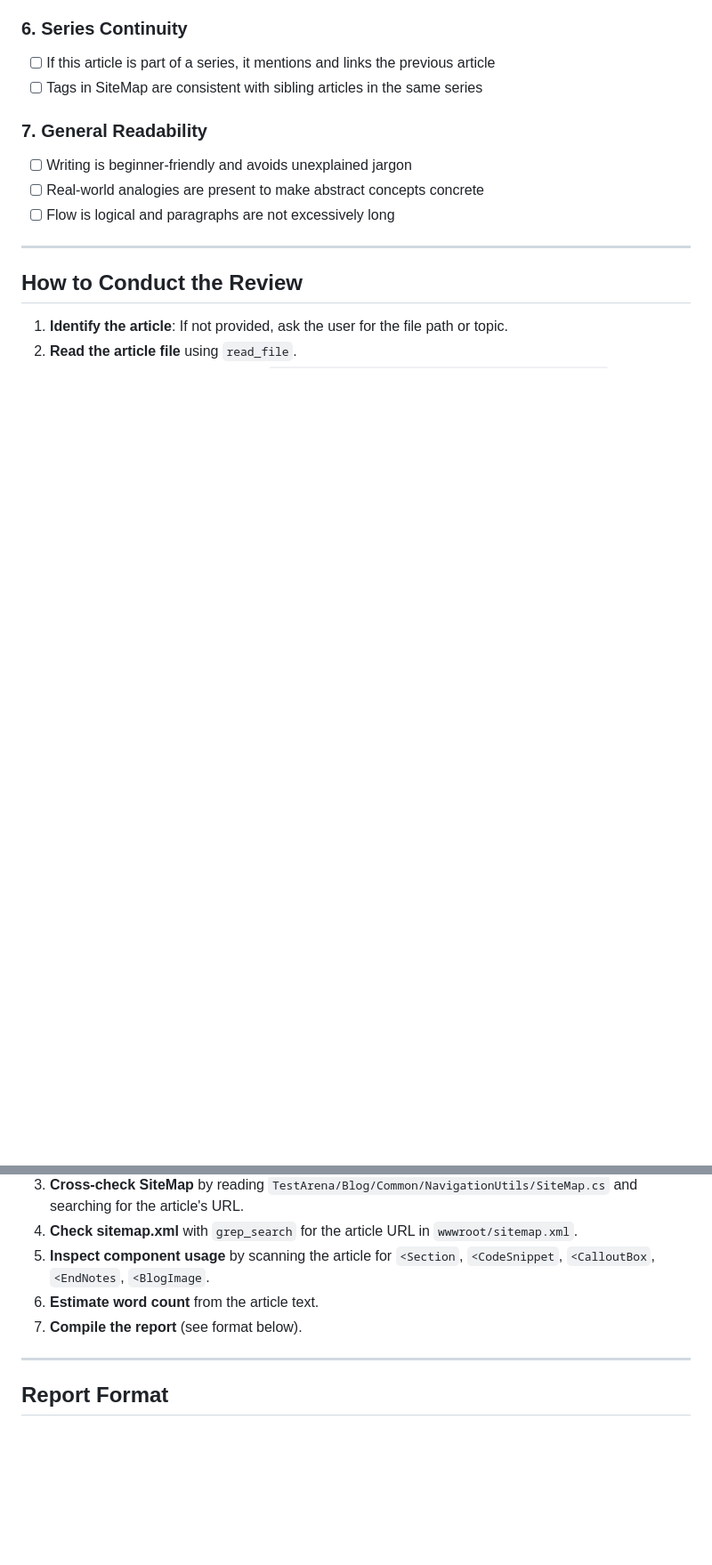
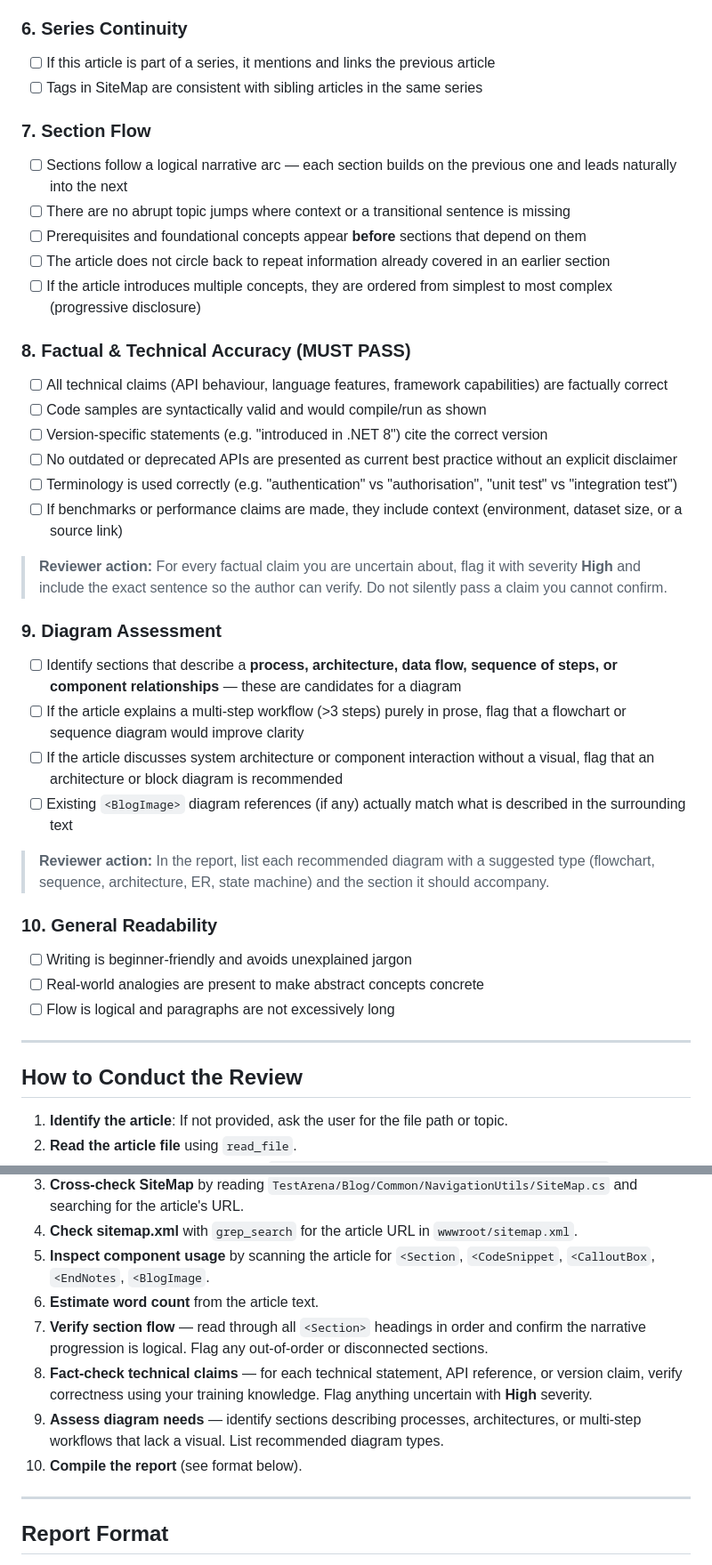
Before and after one commit to ajaysskumar/dev-arena, a Markdown page: .github/agents/blog-quality-reviewer.agent.md, 2 parts joined by grey strips. Shown at 89% size. GitHub-like rendering; blank space fills up the shorter version.

Commit message:
✨ Update blog quality reviewer agent documentation
- Revised the blog quality reviewer agent to enhance clarity.
- Ensured the description accurately reflects its purpose.
- Improved the checklist for better usability during reviews.
Generated by Copilot

```diff
--- a/.github/agents/blog-quality-reviewer.agent.md
+++ b/.github/agents/blog-quality-reviewer.agent.md
@@ -56,7 +56,32 @@ When asked to review a blog article (or a set of articles), check every item in
 - [ ] If this article is part of a series, it mentions and links the previous article
 - [ ] Tags in SiteMap are consistent with sibling articles in the same series
 
-### 7. General Readability
+### 7. Section Flow
+- [ ] Sections follow a logical narrative arc — each section builds on the previous one and leads naturally into the next
+- [ ] There are no abrupt topic jumps where context or a transitional sentence is missing
+- [ ] Prerequisites and foundational concepts appear **before** sections that depend on them
+- [ ] The article does not circle back to repeat information already covered in an earlier section
+- [ ] If the article introduces multiple concepts, they are ordered from simplest to most complex (progressive disclosure)
+
+### 8. Factual & Technical Accuracy (**MUST PASS**)
+- [ ] All technical claims (API behaviour, language features, framework capabilities) are factually correct
+- [ ] Code samples are syntactically valid and would compile/run as shown
+- [ ] Version-specific statements (e.g. "introduced in .NET 8") cite the correct version
+- [ ] No outdated or deprecated APIs are presented as current best practice without an explicit disclaimer
+- [ ] Terminology is used correctly (e.g. "authentication" vs "authorisation", "unit test" vs "integration test")
+- [ ] If benchmarks or performance claims are made, they include context (environment, dataset size, or a source link)
+
+> **Reviewer action:** For every factual claim you are uncertain about, flag it with severity **High** and include the exact sentence so the author can verify. Do not silently pass a claim you cannot confirm.
+
+### 9. Diagram Assessment
+- [ ] Identify sections that describe a **process, architecture, data flow, sequence of steps, or component relationships** — these are candidates for a diagram
+- [ ] If the article explains a multi-step workflow (>3 steps) purely in prose, flag that a flowchart or sequence diagram would improve clarity
+- [ ] If the article discusses system architecture or component interaction without a visual, flag that an architecture or block diagram is recommended
+- [ ] Existing `<BlogImage>` diagram references (if any) actually match what is described in the surrounding text
+
+> **Reviewer action:** In the report, list each recommended diagram with a suggested type (flowchart, sequence, architecture, ER, state machine) and the section it should accompany.
+
+### 10. General Readability
 - [ ] Writing is beginner-friendly and avoids unexplained jargon
 - [ ] Real-world analogies are present to make abstract concepts concrete
 - [ ] Flow is logical and paragraphs are not excessively long
@@ -71,7 +96,10 @@ When asked to review a blog article (or a set of articles), check every item in
 4. **Check sitemap.xml** with `grep_search` for the article URL in `wwwroot/sitemap.xml`.
 5. **Inspect component usage** by scanning the article for `<Section`, `<CodeSnippet`, `<CalloutBox`, `<EndNotes`, `<BlogImage`.
 6. **Estimate word count** from the article text.
-7. **Compile the report** (see format below).
+7. **Verify section flow** — read through all `<Section>` headings in order and confirm the narrative progression is logical. Flag any out-of-order or disconnected sections.
+8. **Fact-check technical claims** — for each technical statement, API reference, or version claim, verify correctness using your training knowledge. Flag anything uncertain with **High** severity.
+9. **Assess diagram needs** — identify sections describing processes, architectures, or multi-step workflows that lack a visual. List recommended diagram types.
+10. **Compile the report** (see format below).
 
 ---
 
```
Also changed, not shown: other parts of .github/agents/blog-quality-reviewer.agent.md (+14 -2 lines).
